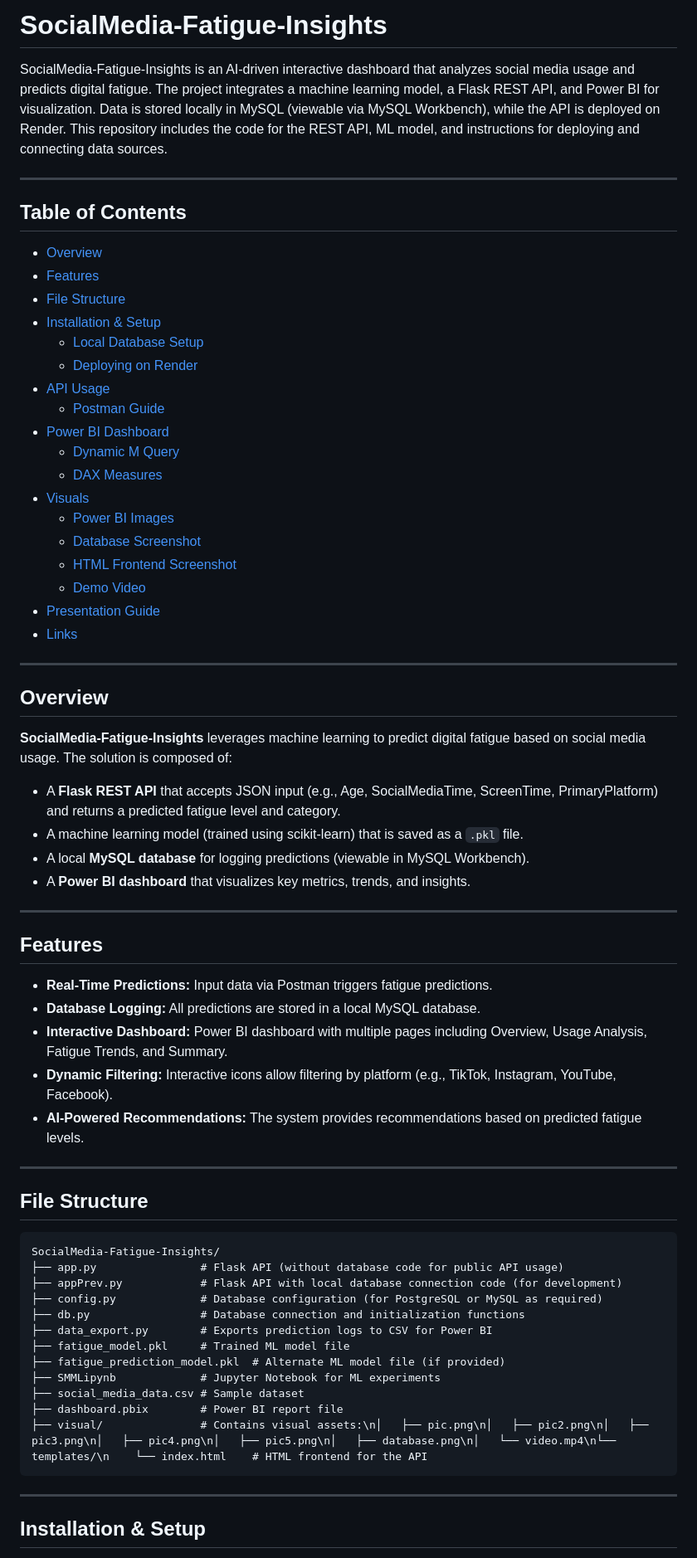
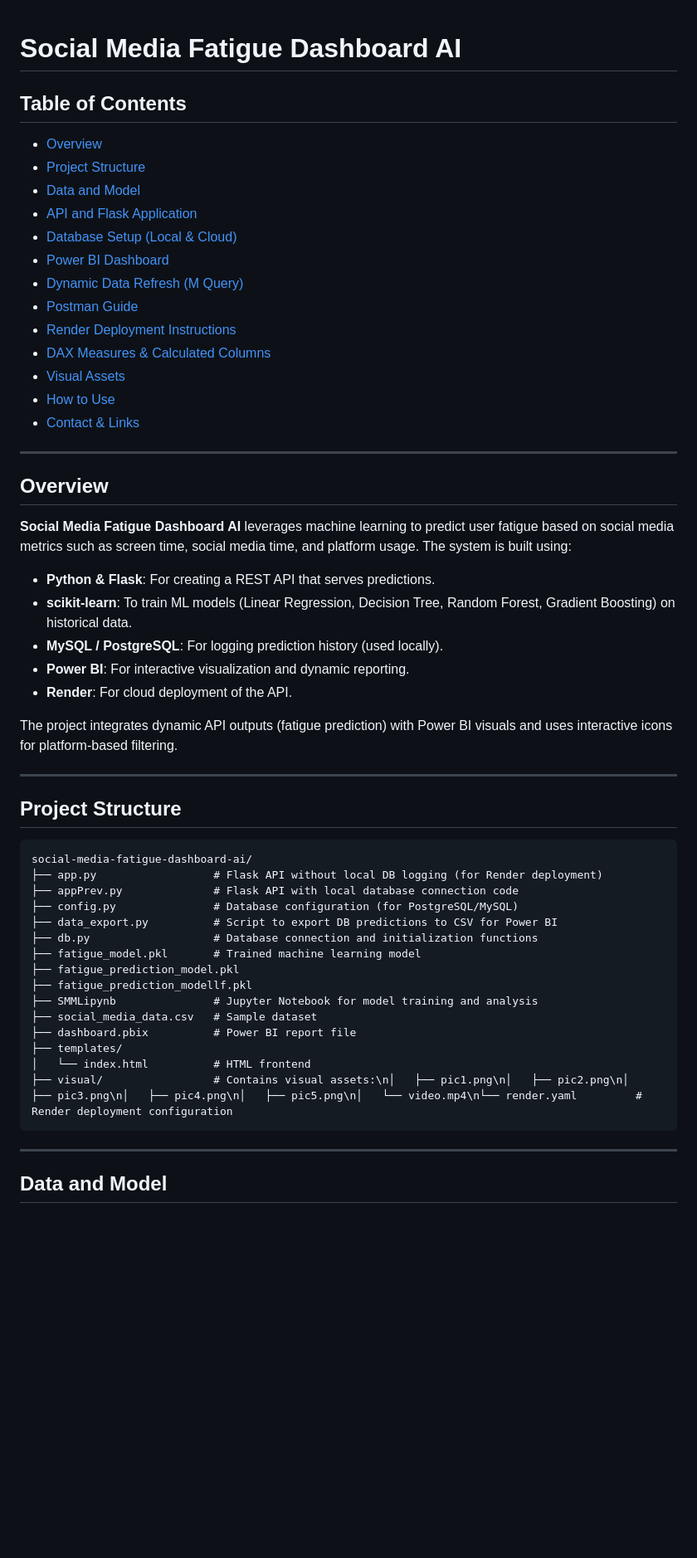
Before and after one commit to sonikirtan110/social-media-fatigue-dashboard-ai, a Markdown page: README.md, the part around one of its changes. Shown at 83% size. Drawn GitHub-style; blank space fills up the shorter version.

````diff
--- a/README.md
+++ b/README.md
@@ -1,70 +1,59 @@
-# SocialMedia-Fatigue-Insights
 
-SocialMedia-Fatigue-Insights is an AI-driven interactive dashboard that analyzes social media usage and predicts digital fatigue. The project integrates a machine learning model, a Flask REST API, and Power BI for visualization. Data is stored locally in MySQL (viewable via MySQL Workbench), while the API is deployed on Render. This repository includes the code for the REST API, ML model, and instructions for deploying and connecting data sources.
+# Social Media Fatigue Dashboard AI
 
----
 
 ## Table of Contents
 
 - [Overview](#overview)
-- [Features](#features)
-- [File Structure](#file-structure)
-- [Installation & Setup](#installation--setup)
-  - [Local Database Setup](#local-database-setup)
-  - [Deploying on Render](#deploying-on-render)
-- [API Usage](#api-usage)
-  - [Postman Guide](#postman-guide)
+- [Project Structure](#project-structure)
+- [Data and Model](#data-and-model)
+- [API and Flask Application](#api-and-flask-application)
+- [Database Setup (Local & Cloud)](#database-setup)
 - [Power BI Dashboard](#power-bi-dashboard)
-  - [Dynamic M Query](#dynamic-m-query)
-  - [DAX Measures](#dax-measures)
-- [Visuals](#visuals)
-  - [Power BI Images](#power-bi-images)
-  - [Database Screenshot](#database-screenshot)
-  - [HTML Frontend Screenshot](#html-frontend-screenshot)
-  - [Demo Video](#demo-video)
-- [Presentation Guide](#presentation-guide)
-- [Links](#links)
+- [Dynamic Data Refresh (M Query)](#dynamic-data-refresh)
+- [Postman Guide](#postman-guide)
+- [Render Deployment Instructions](#render-deployment-instructions)
+- [DAX Measures & Calculated Columns](#dax-measures--calculated-columns)
+- [Visual Assets](#visual-assets)
+- [How to Use](#how-to-use)
+- [Contact & Links](#contact--links)
 
 ---
 
 ## Overview
 
-**SocialMedia-Fatigue-Insights** leverages machine learning to predict digital fatigue based on social media usage. The solution is composed of:
-- A **Flask REST API** that accepts JSON input (e.g., Age, SocialMediaTime, ScreenTime, PrimaryPlatform) and returns a predicted fatigue level and category.
-- A machine learning model (trained using scikit-learn) that is saved as a `.pkl` file.
-- A local **MySQL database** for logging predictions (viewable in MySQL Workbench).
-- A **Power BI dashboard** that visualizes key metrics, trends, and insights.
+**Social Media Fatigue Dashboard AI** leverages machine learning to predict user fatigue based on social media metrics such as screen time, social media time, and platform usage. The system is built using:
+- **Python & Flask**: For creating a REST API that serves predictions.
+- **scikit-learn**: To train ML models (Linear Regression, Decision Tree, Random Forest, Gradient Boosting) on historical data.
+- **MySQL / PostgreSQL**: For logging prediction history (used locally).
+- **Power BI**: For interactive visualization and dynamic reporting.
+- **Render**: For cloud deployment of the API.
+
+The project integrates dynamic API outputs (fatigue prediction) with Power BI visuals and uses interactive icons for platform-based filtering.
 
 ---
 
-## Features
-
-- **Real-Time Predictions:** Input data via Postman triggers fatigue predictions.
-- **Database Logging:** All predictions are stored in a local MySQL database.
-- **Interactive Dashboard:** Power BI dashboard with multiple pages including Overview, Usage Analysis, Fatigue Trends, and Summary.
-- **Dynamic Filtering:** Interactive icons allow filtering by platform (e.g., TikTok, Instagram, YouTube, Facebook).
-- **AI-Powered Recommendations:** The system provides recommendations based on predicted fatigue levels.
-
----
-
-## File Structure
+## Project Structure
 
 ```
-SocialMedia-Fatigue-Insights/
-├── app.py                # Flask API (without database code for public API usage)
-├── appPrev.py            # Flask API with local database connection code (for development)
-├── config.py             # Database configuration (for PostgreSQL or MySQL as required)
-├── db.py                 # Database connection and initialization functions
-├── data_export.py        # Exports prediction logs to CSV for Power BI
-├── fatigue_model.pkl     # Trained ML model file
-├── fatigue_prediction_model.pkl  # Alternate ML model file (if provided)
-├── SMMLipynb             # Jupyter Notebook for ML experiments
-├── social_media_data.csv # Sample dataset
-├── dashboard.pbix        # Power BI report file
-├── visual/               # Contains visual assets:\n│   ├── pic.png\n│   ├── pic2.png\n│   ├── pic3.png\n│   ├── pic4.png\n│   ├── pic5.png\n│   ├── database.png\n│   └── video.mp4\n└── templates/\n    └── index.html    # HTML frontend for the API
+social-media-fatigue-dashboard-ai/
+├── app.py                  # Flask API without local DB logging (for Render deployment)
+├── appPrev.py              # Flask API with local database connection code
+├── config.py               # Database configuration (for PostgreSQL/MySQL)
+├── data_export.py          # Script to export DB predictions to CSV for Power BI
+├── db.py                   # Database connection and initialization functions
+├── fatigue_model.pkl       # Trained machine learning model
+├── fatigue_prediction_model.pkl
+├── fatigue_prediction_modellf.pkl
+├── SMMLipynb               # Jupyter Notebook for model training and analysis
+├── social_media_data.csv   # Sample dataset
+├── dashboard.pbix          # Power BI report file
+├── templates/
+│   └── index.html          # HTML frontend
+├── visual/                 # Contains visual assets:\n│   ├── pic1.png\n│   ├── pic2.png\n│   ├── pic3.png\n│   ├── pic4.png\n│   ├── pic5.png\n│   └── video.mp4\n└── render.yaml         # Render deployment configuration
 ```
 
 ---
 
-## Installation & Setup
+## Data and Model
 
````
Also changed, not shown: other parts of README.md (+169 -207 lines).
